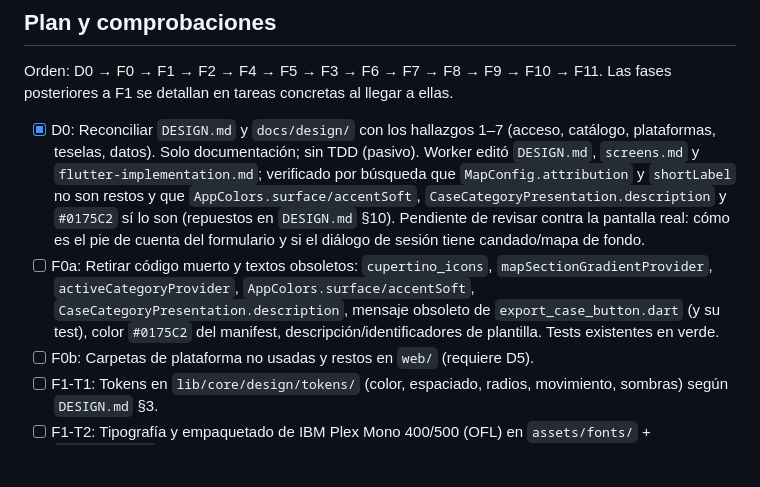
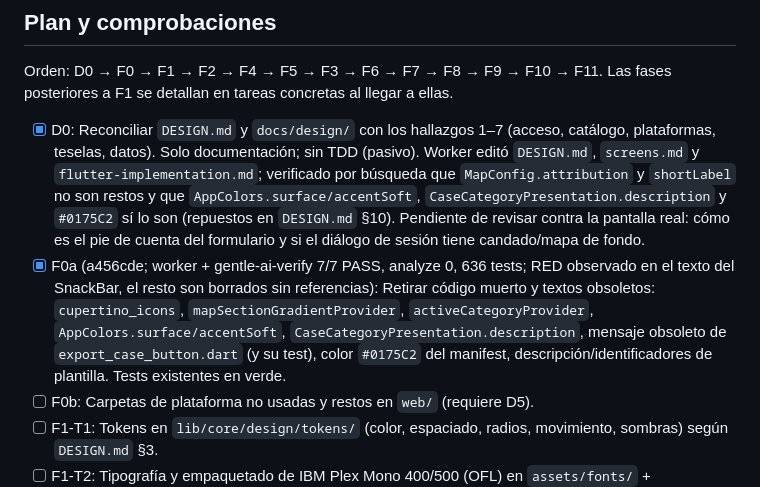
Before and after one commit to JuanjoDior/true_app, a Markdown page: odd/tasks/cinematic-design-system.md, the part around the change. Rendered like a GitHub page; blank space fills up the shorter version.

Commit message:
docs(diseno): registra el cierre de F0a

```diff
--- a/odd/tasks/cinematic-design-system.md
+++ b/odd/tasks/cinematic-design-system.md
@@ -49,7 +49,7 @@ Cómo se usan en el ciclo (la dirección D ya está decidida: **no** se reabre e
 Orden: D0 → F0 → F1 → F2 → F4 → F5 → F3 → F6 → F7 → F8 → F9 → F10 → F11. Las fases posteriores a F1 se detallan en tareas concretas al llegar a ellas.
 
 - [x] D0: Reconciliar `DESIGN.md` y `docs/design/` con los hallazgos 1–7 (acceso, catálogo, plataformas, teselas, datos). Solo documentación; sin TDD (pasivo). Worker editó `DESIGN.md`, `screens.md` y `flutter-implementation.md`; verificado por búsqueda que `MapConfig.attribution` y `shortLabel` no son restos y que `AppColors.surface/accentSoft`, `CaseCategoryPresentation.description` y `#0175C2` sí lo son (repuestos en `DESIGN.md` §10). Pendiente de revisar contra la pantalla real: cómo es el pie de cuenta del formulario y si el diálogo de sesión tiene candado/mapa de fondo.
-- [ ] F0a: Retirar código muerto y textos obsoletos: `cupertino_icons`, `mapSectionGradientProvider`, `activeCategoryProvider`, `AppColors.surface/accentSoft`, `CaseCategoryPresentation.description`, mensaje obsoleto de `export_case_button.dart` (y su test), color `#0175C2` del manifest, descripción/identificadores de plantilla. Tests existentes en verde.
+- [x] F0a (a456cde; worker + gentle-ai-verify 7/7 PASS, analyze 0, 636 tests; RED observado en el texto del SnackBar, el resto son borrados sin referencias): Retirar código muerto y textos obsoletos: `cupertino_icons`, `mapSectionGradientProvider`, `activeCategoryProvider`, `AppColors.surface/accentSoft`, `CaseCategoryPresentation.description`, mensaje obsoleto de `export_case_button.dart` (y su test), color `#0175C2` del manifest, descripción/identificadores de plantilla. Tests existentes en verde.
 - [ ] F0b: Carpetas de plataforma no usadas y restos en `web/` (requiere D5).
 - [ ] F1-T1: Tokens en `lib/core/design/tokens/` (color, espaciado, radios, movimiento, sombras) según `DESIGN.md` §3.
 - [ ] F1-T2: Tipografía y empaquetado de IBM Plex Mono 400/500 (OFL) en `assets/fonts/` + `pubspec.yaml`.
```
